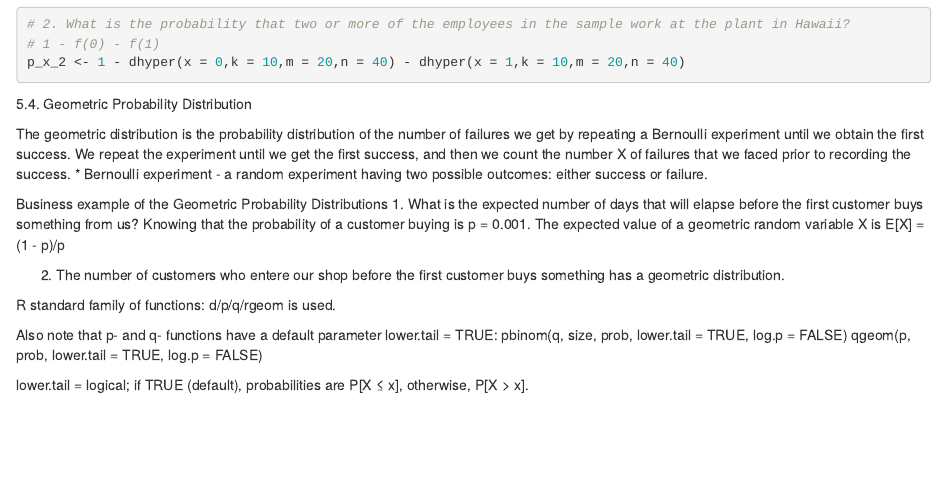
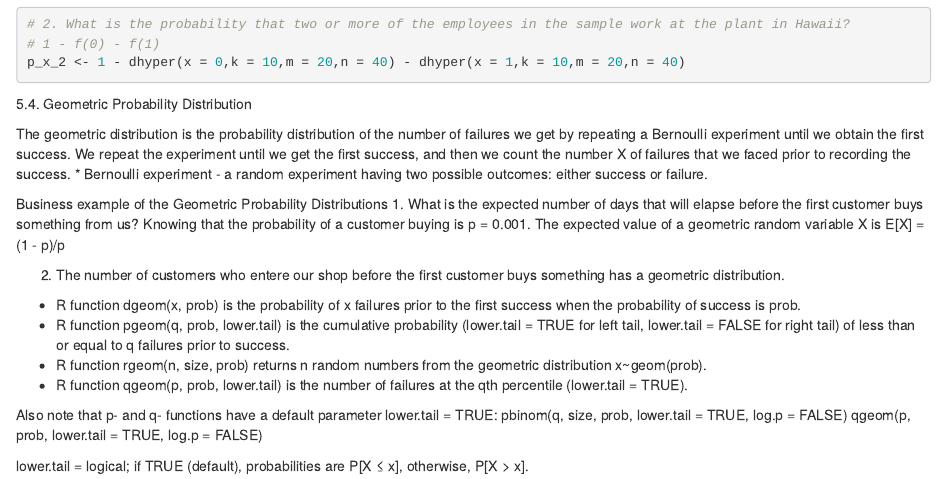
Before and after one commit to ijabine/Statistics-in-R, an R Markdown document (2.Discrete-Probability-Distributions.Rmd): the page in a window 1100 px wide, from 4560 px down. Rendered offline with R 4.5, knitr and Pandoc, with nearby package versions; code that draws random numbers runs with fixed seeds of ours.

Commit message:
Update 2.Discrete-Probability-Distributions.Rmd

```diff
--- a/2.Discrete-Probability-Distributions.Rmd
+++ b/2.Discrete-Probability-Distributions.Rmd
@@ -219,7 +219,10 @@ Business example of the Geometric Probability Distributions
 
  2. The number of customers who entere our shop before the first customer buys something has a geometric distribution.
 
-R standard family of functions: d/p/q/rgeom is used.
+ * R function dgeom(x, prob) is the probability of x failures prior to the first success when the probability of success is prob.
+ * R function pgeom(q, prob, lower.tail) is the cumulative probability (lower.tail = TRUE for left tail, lower.tail = FALSE for right tail) of less than or equal to q failures prior to success.
+ * R function rgeom(n, size, prob) returns n random numbers from the geometric distribution x~geom(prob).
+ * R function qgeom(p, prob, lower.tail) is the number of failures at the qth percentile (lower.tail = TRUE).
 
 Also note that p- and q- functions have a default parameter lower.tail = TRUE:
 pbinom(q, size, prob, lower.tail = TRUE, log.p = FALSE)
```
